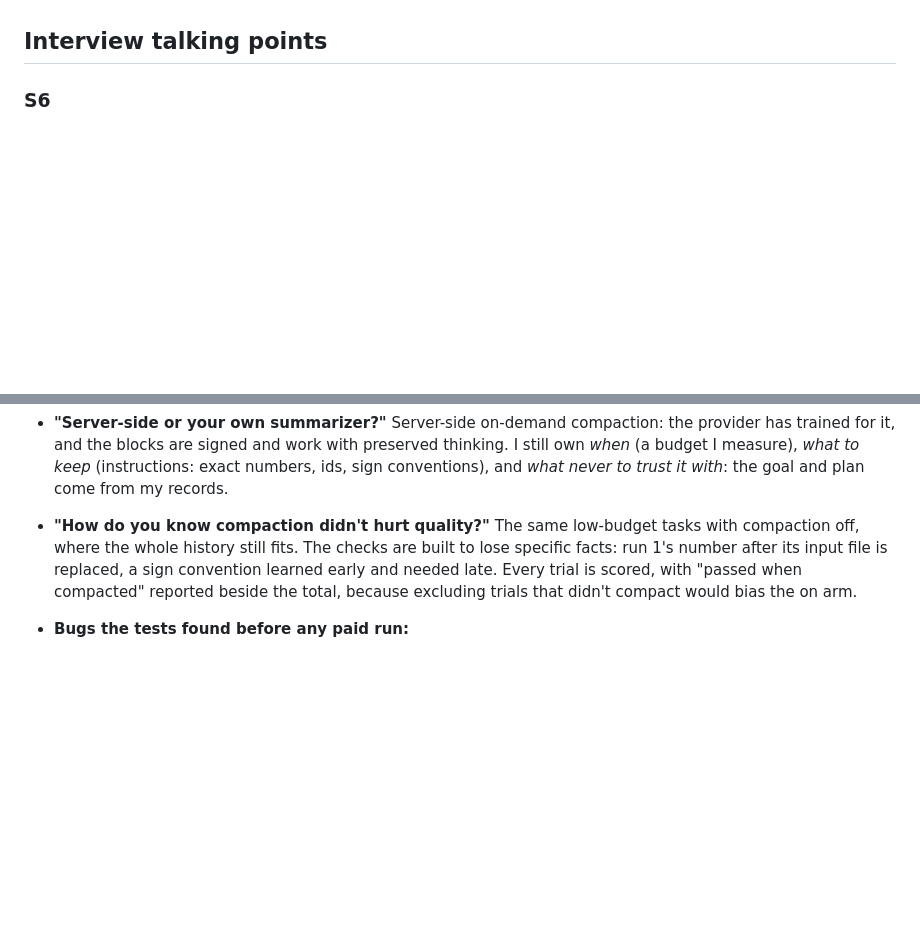
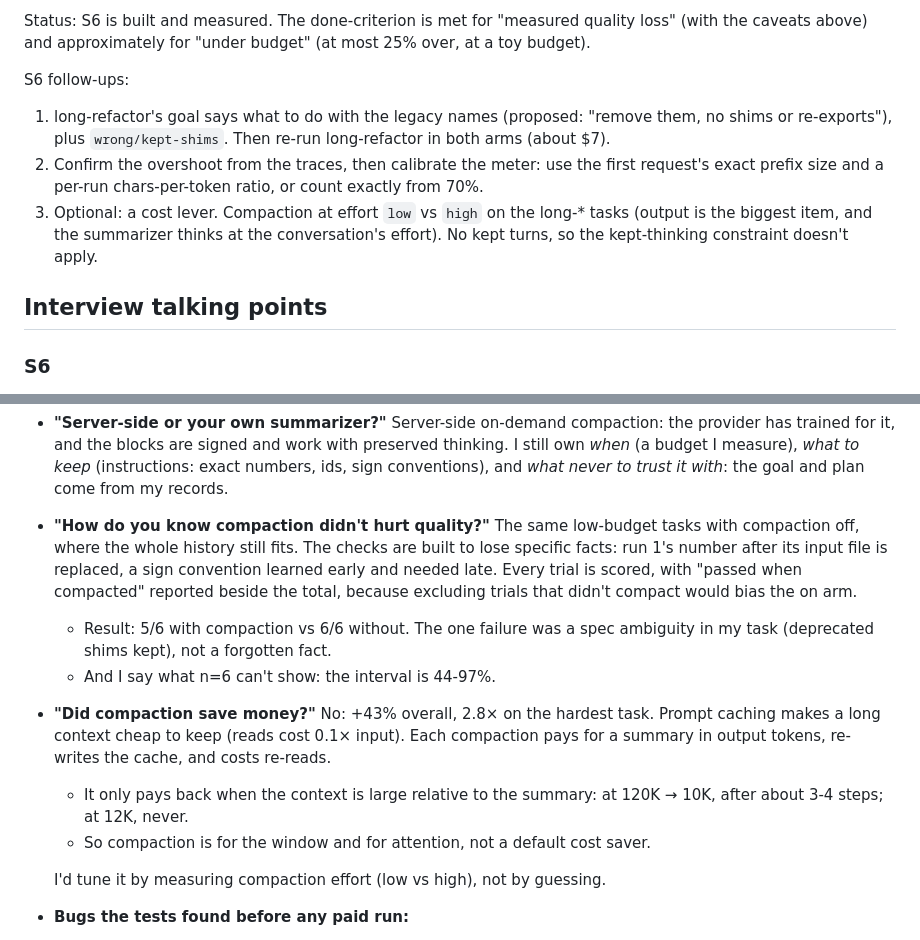
Before and after one commit to yz10923-beep/project-1, a Markdown page: docs/ROADMAP.md, 2 parts joined by grey strips. Rendered like a GitHub page; blank space fills up the shorter version.

```diff
--- a/docs/ROADMAP.md
+++ b/docs/ROADMAP.md
@@ -866,3 +935,18 @@ Predictions, written before the run:
+Status: S6 is built and measured. The done-criterion is met for "measured quality
+loss" (with the caveats above) and approximately for "under budget" (at most 25% over,
+at a toy budget).
+
+S6 follow-ups:
+1. long-refactor's goal says what to do with the legacy names (proposed: "remove
+   them, no shims or re-exports"), plus `wrong/kept-shims`. Then re-run long-refactor
+   in both arms (about $7).
+2. Confirm the overshoot from the traces, then calibrate the meter: use the first
+   request's exact prefix size and a per-run chars-per-token ratio, or count exactly
+   from 70%.
+3. Optional: a cost lever. Compaction at effort `low` vs `high` on the long-* tasks
+   (output is the biggest item, and the summarizer thinks at the conversation's
+   effort). No kept turns, so the kept-thinking constraint doesn't apply.
+
 ## Interview talking points
 
 ### S6
@@ -894,6 +978,17 @@ Predictions, written before the run:
   learned early and needed late. Every trial is scored, with "passed when compacted"
   reported beside the total, because excluding trials that didn't compact would bias
   the on arm.
+  - Result: 5/6 with compaction vs 6/6 without. The one failure was a spec ambiguity
+    in my task (deprecated shims kept), not a forgotten fact.
+  - And I say what n=6 can't show: the interval is 44-97%.
+- **"Did compaction save money?"** No: +43% overall, 2.8× on the hardest task. Prompt
+  caching makes a long context cheap to keep (reads cost 0.1× input). Each compaction
+  pays for a summary in output tokens, re-writes the cache, and costs re-reads.
+  - It only pays back when the context is large relative to the summary: at 120K →
+    10K, after about 3-4 steps; at 12K, never.
+  - So compaction is for the window and for attention, not a default cost saver.
+
+  I'd tune it by measuring compaction effort (low vs high), not by guessing.
 - **Bugs the tests found before any paid run:**
   - a compaction loop (a summary still over budget re-compacted every step and paid
     each time);
```
Also changed, not shown: other parts of docs/ROADMAP.md (+69 -0 lines), CLAUDE.md (+1 -1 lines).
